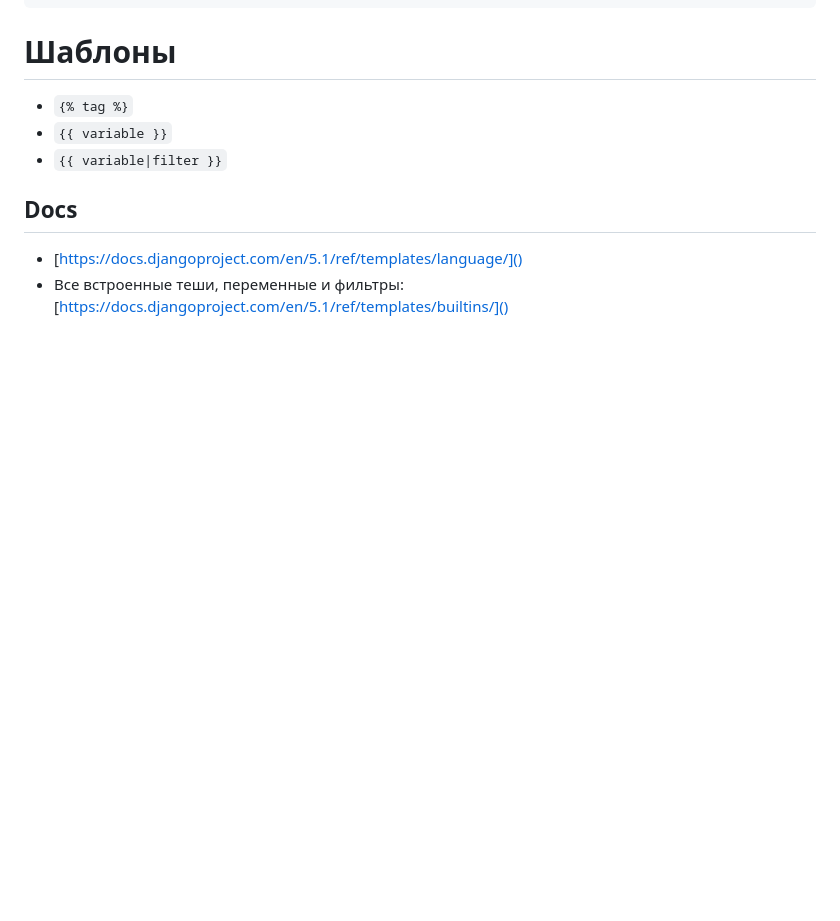
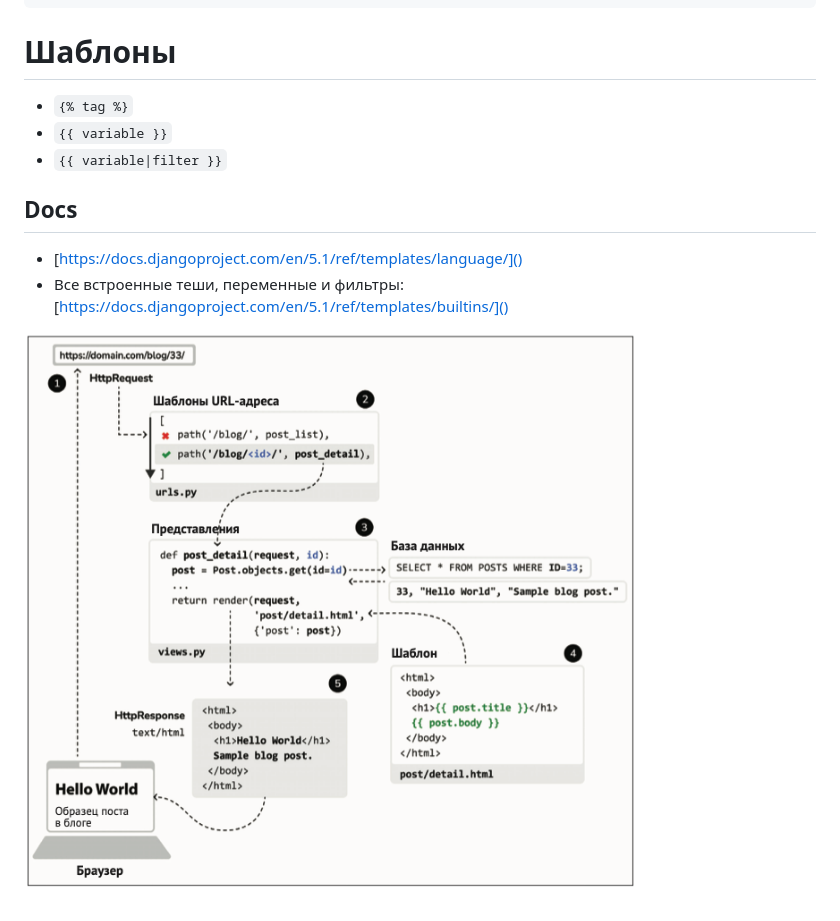
Before and after one commit to yury-nazarov/django-example-blog, a Markdown page: README.md, the part around the change. Rendered like a GitHub page; pictures changed too: img/docs/request_responce.png (added); blank space fills up the shorter version.

```diff
--- a/README.md
+++ b/README.md
@@ -97,3 +97,5 @@ Post.objects.order_by('-title')
 ## Docs
 - [https://docs.djangoproject.com/en/5.1/ref/templates/language/]()
 - Все встроенные теши, переменные и фильтры: [https://docs.djangoproject.com/en/5.1/ref/templates/builtins/]()
+
+![](img/docs/request_responce.png)
```
